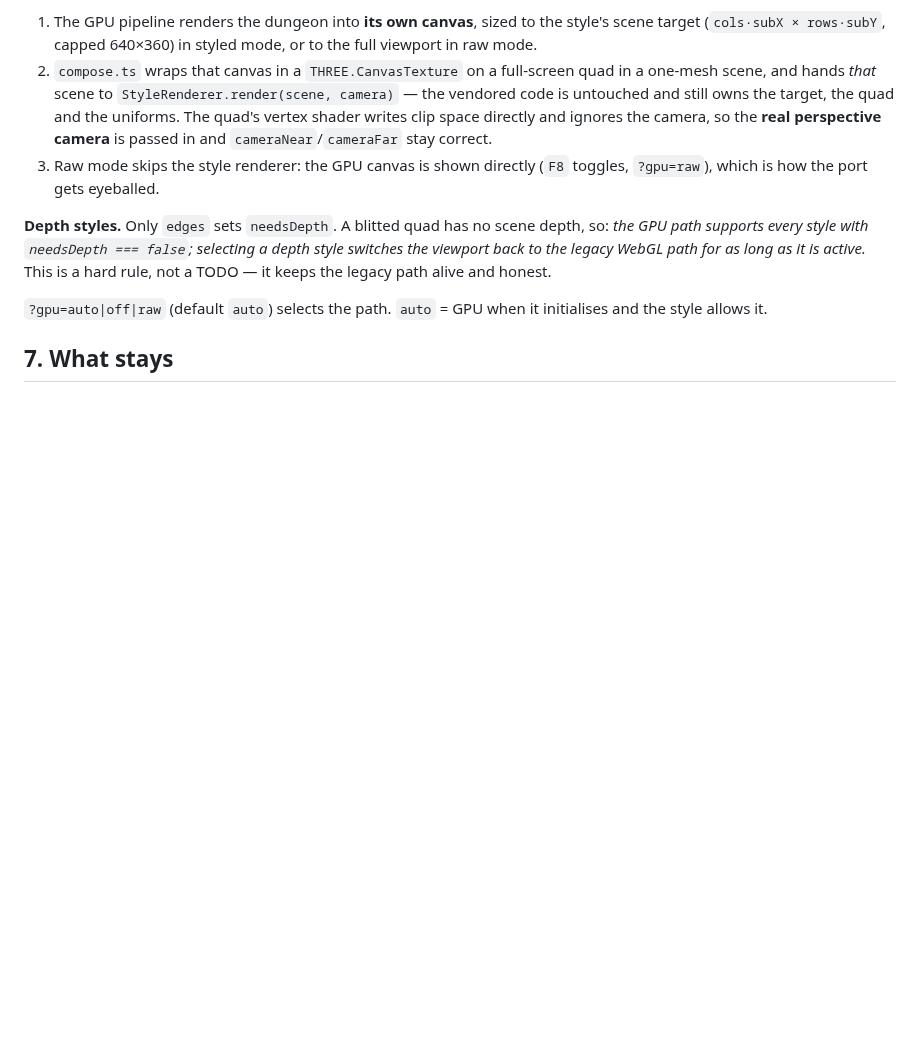
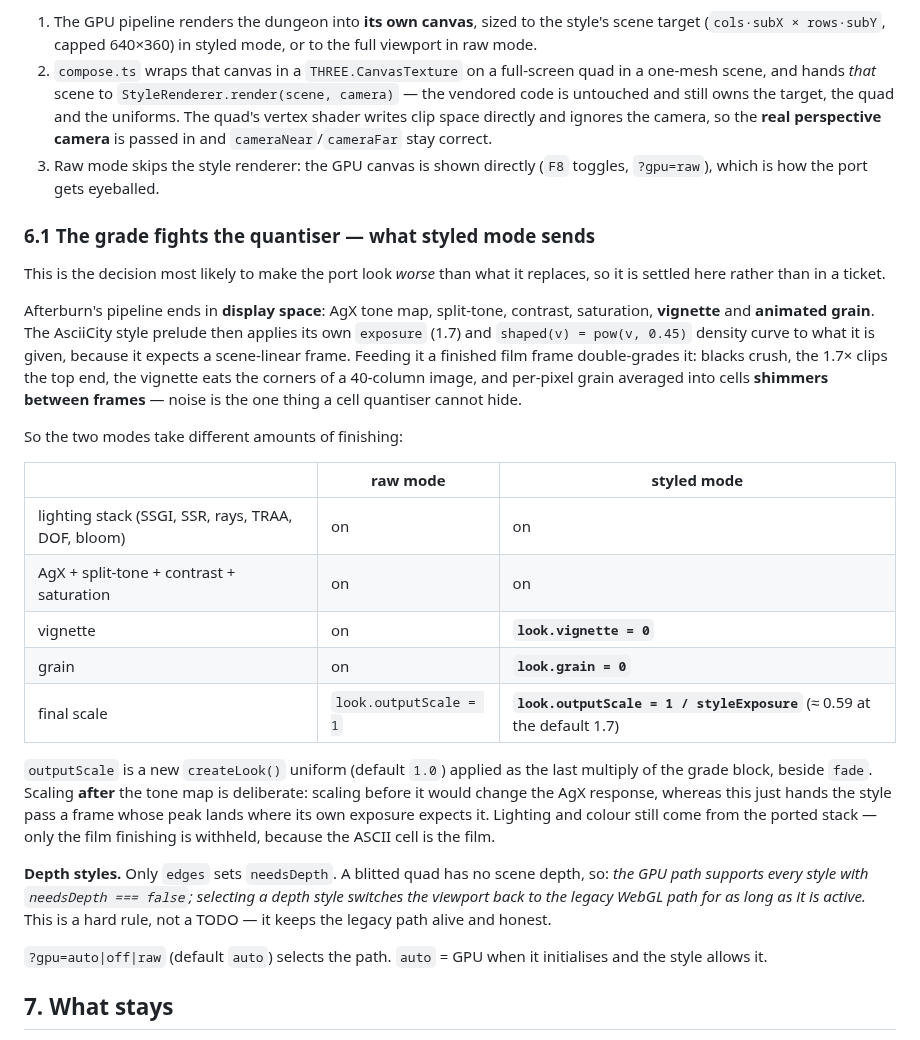
Before and after one commit to ubyjvovk/asciihack, a Markdown page: docs/gpu.md, the part around the change. GitHub-like rendering; blank space fills up the shorter version.

Commit message:
[pm] docs/gpu.md $6.1: styled mode withholds vignette/grain and scales for the quantiser

```diff
--- a/docs/gpu.md
+++ b/docs/gpu.md
@@ -132,6 +132,37 @@ cannot run them. So the two renderers coexist:
 3. Raw mode skips the style renderer: the GPU canvas is shown directly
    (`F8` toggles, `?gpu=raw`), which is how the port gets eyeballed.
 
+### 6.1 The grade fights the quantiser — what styled mode sends
+
+This is the decision most likely to make the port look *worse* than what it
+replaces, so it is settled here rather than in a ticket.
+
+Afterburn's pipeline ends in **display space**: AgX tone map, split-tone,
+contrast, saturation, **vignette** and **animated grain**. The AsciiCity style
+prelude then applies its own `exposure` (1.7) and `shaped(v) = pow(v, 0.45)`
+density curve to what it is given, because it expects a scene-linear frame.
+Feeding it a finished film frame double-grades it: blacks crush, the 1.7×
+clips the top end, the vignette eats the corners of a 40-column image, and
+per-pixel grain averaged into cells **shimmers between frames** — noise is the
+one thing a cell quantiser cannot hide.
+
+So the two modes take different amounts of finishing:
+
+| | raw mode | styled mode |
+|---|---|---|
+| lighting stack (SSGI, SSR, rays, TRAA, DOF, bloom) | on | on |
+| AgX + split-tone + contrast + saturation | on | on |
+| vignette | on | **`look.vignette = 0`** |
+| grain | on | **`look.grain = 0`** |
+| final scale | `look.outputScale = 1` | **`look.outputScale = 1 / styleExposure`** (≈ 0.59 at the default 1.7) |
+
+`outputScale` is a new `createLook()` uniform (default `1.0`) applied as the
+last multiply of the grade block, beside `fade`. Scaling **after** the tone
+map is deliberate: scaling before it would change the AgX response, whereas
+this just hands the style pass a frame whose peak lands where its own
+exposure expects it. Lighting and colour still come from the ported stack —
+only the film finishing is withheld, because the ASCII cell is the film.
+
 **Depth styles.** Only `edges` sets `needsDepth`. A blitted quad has no scene
 depth, so: *the GPU path supports every style with `needsDepth === false`;
 selecting a depth style switches the viewport back to the legacy WebGL path
```
Also changed, not shown: 1 other file.
